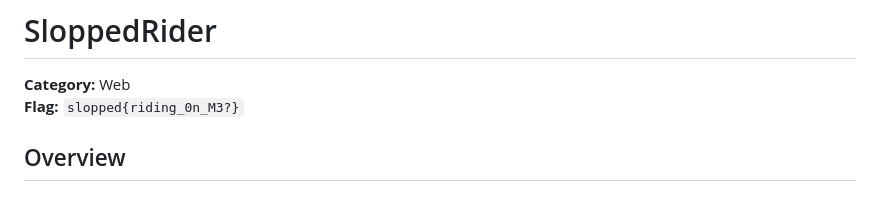
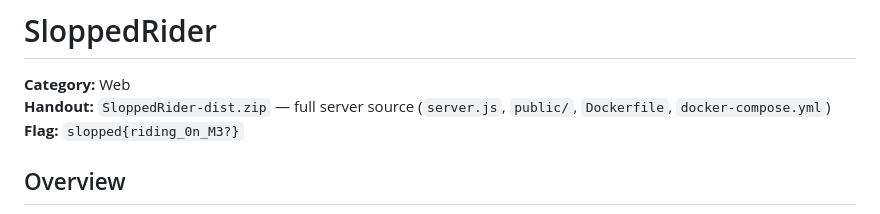
Before and after one commit to Abdelkad3r/Anti-SlopCTF-2026, a Markdown page: web/slopped-rider.md, the part around the change. GitHub-like rendering.

Commit message:
writeup: note SloppedRider-dist.zip as the only handout artifact

```diff
--- a/web/slopped-rider.md
+++ b/web/slopped-rider.md
@@ -1,6 +1,7 @@
 # SloppedRider
 
 **Category:** Web
+**Handout:** `SloppedRider-dist.zip` — full server source (`server.js`, `public/`, `Dockerfile`, `docker-compose.yml`)
 **Flag:** `slopped{riding_0n_M3?}`
 
 ## Overview
```
